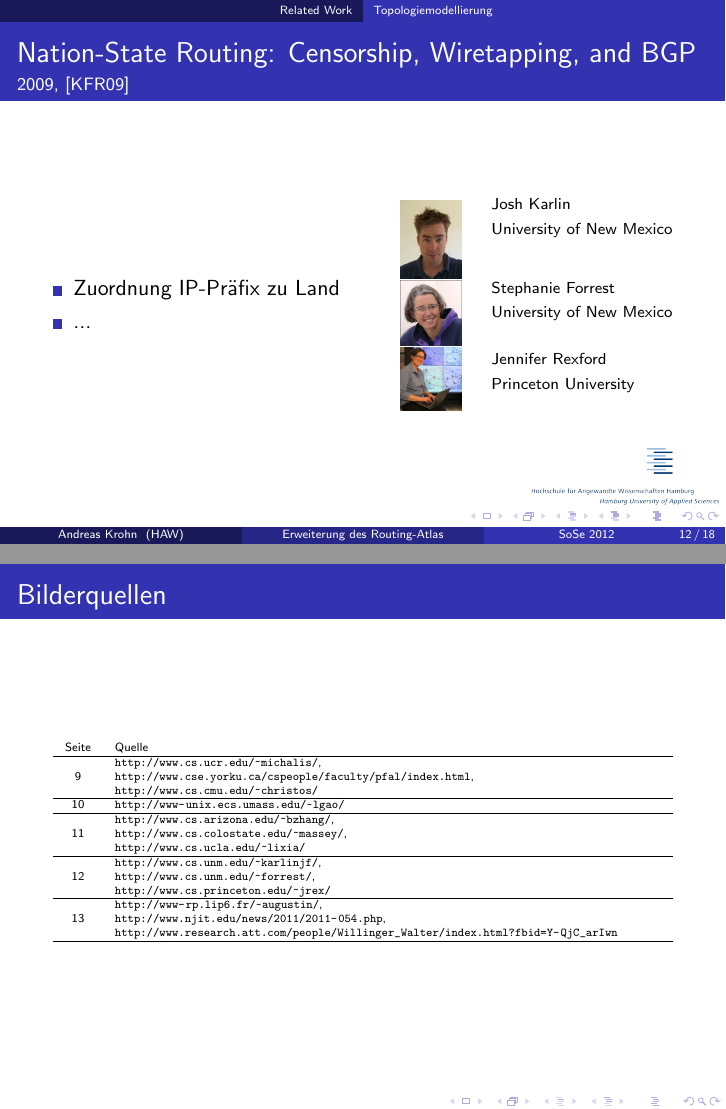
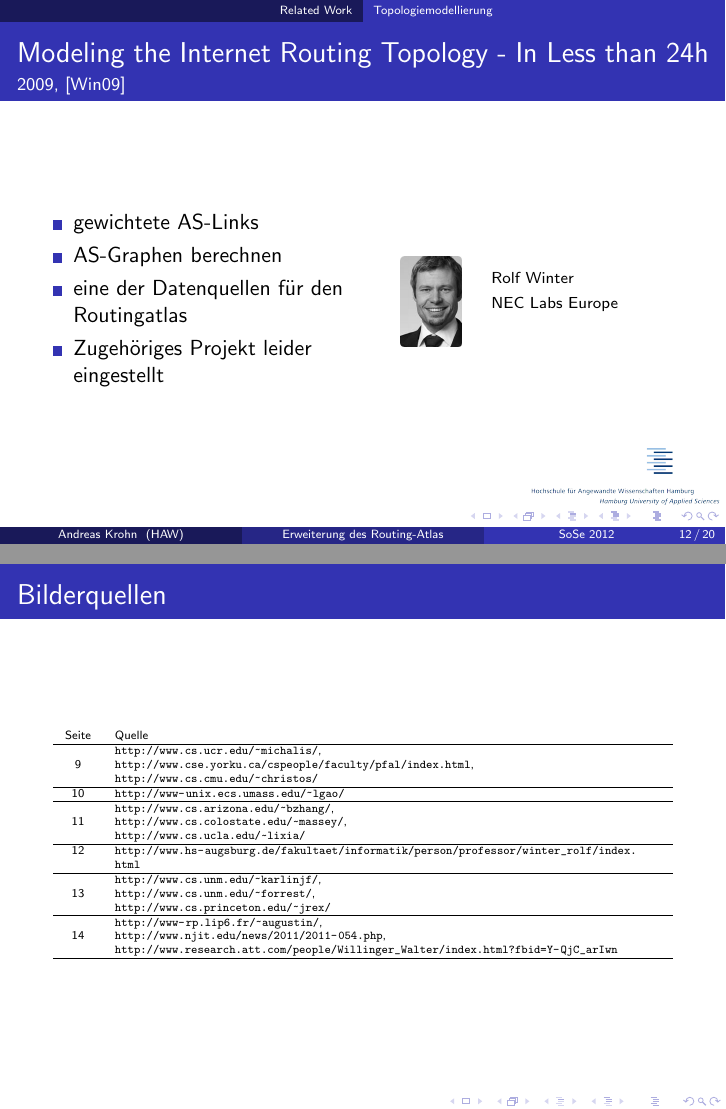
Before and after one commit to hamburger1984/aw2, LaTeX slides (folien.tex): pages 12 and 18 of 18 before the commit and pages 12 and 20 of 20 after it, joined at a grey line. Compiled offline with pdfLaTeX.

Commit message:
stub for 'modeling .. 24h'

```diff
--- a/folien.tex
+++ b/folien.tex
@@ -293,6 +293,30 @@
 \end{frame}
 
 
+\begin{frame}{Modeling the Internet Routing Topology - In Less than 24h}{2009, \cite{Winter:2009:MIR:1577959.1577976}}
+  \begin{columns}[c]
+    \begin{column}{0.5\textwidth}
+      \begin{itemize}
+        \item gewichtete AS-Links
+        \item AS-Graphen berechnen
+        \item eine der Datenquellen für den Routingatlas
+        \item Zugehöriges Projekt leider eingestellt
+      \end{itemize}
+    \end{column}
+    \begin{column}{0.09\textwidth}
+      \begin{figure}
+        \label{winter}
+        \includegraphics[width=1\textwidth]{images/winter_r}
+      \end{figure}
+    \end{column}
+    \begin{column}{0.3\textwidth}
+      {\scriptsize Rolf Winter\\
+      \vspace{0.1cm}
+      NEC Labs Europe\\ }
+    \end{column}
+  \end{columns}
+\end{frame}
+
 \begin{frame}{Nation-State Routing: Censorship, Wiretapping, and BGP}{2009, \cite{0903.3218v1}}
   \begin{columns}[c]
     \begin{column}{0.5\textwidth}
@@ -441,6 +446,7 @@
       & \multirow{3}{0.8\textwidth}{\url{http://www.cs.arizona.edu/~bzhang/},\\ \url{http://www.cs.colostate.edu/~massey/},\\ \url{http://www.cs.ucla.edu/~lixia/}} \\
       \pageref{zhang_et_al} & \\
       & \\ \hline
+      \pageref{winter} & \url{http://www.hs-augsburg.de/fakultaet/informatik/person/professor/winter_rolf/index.html} \\ \hline
       & \multirow{3}{0.8\textwidth}{\url{http://www.cs.unm.edu/~karlinjf/},\\ \url{http://www.cs.unm.edu/~forrest/},\\ \url{http://www.cs.princeton.edu/~jrex/}} \\
       \pageref{karlin} & \\
       & \\ \hline
```
Also changed, not shown: folien.bib (+18 -0 lines), images/winter_r.jpg (added), folien.tex (23 more changed lines).
